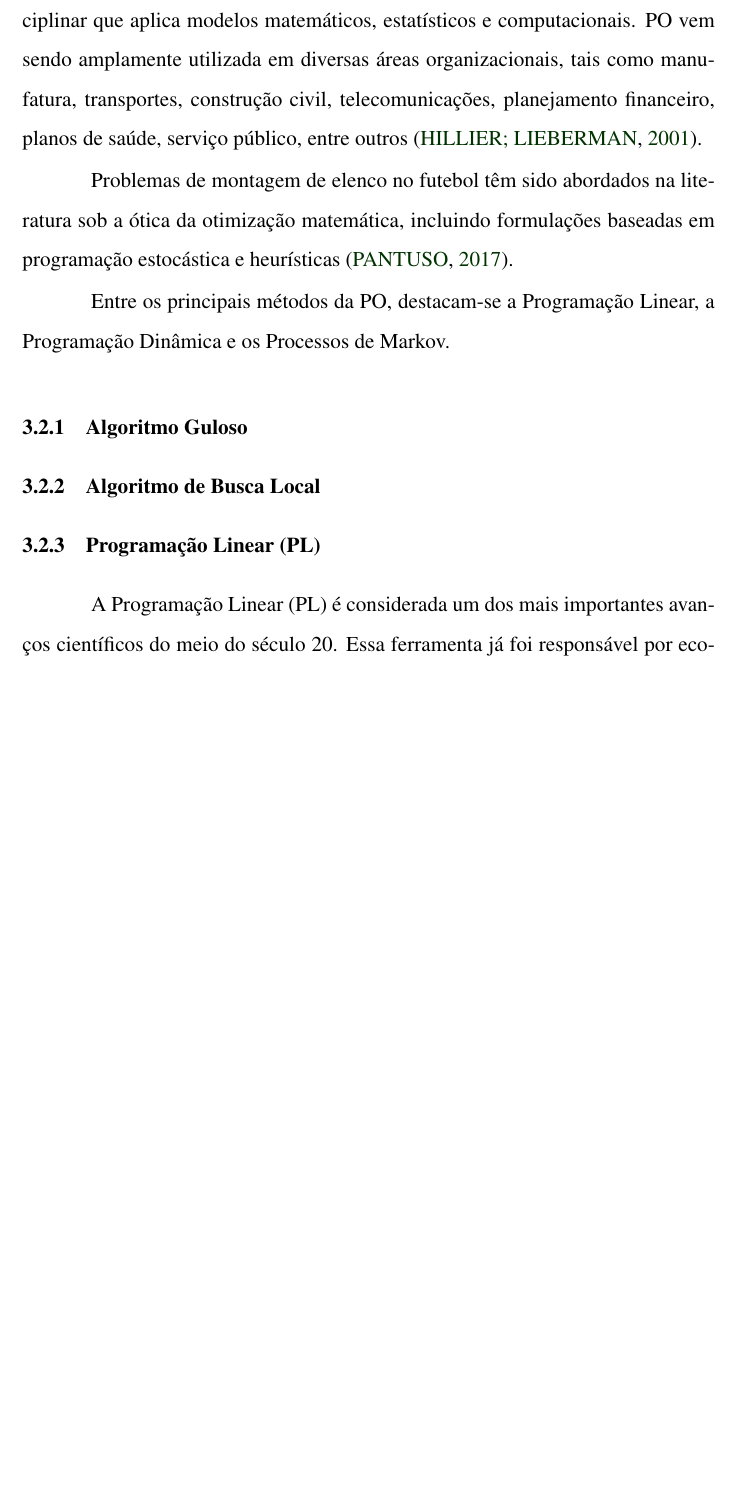
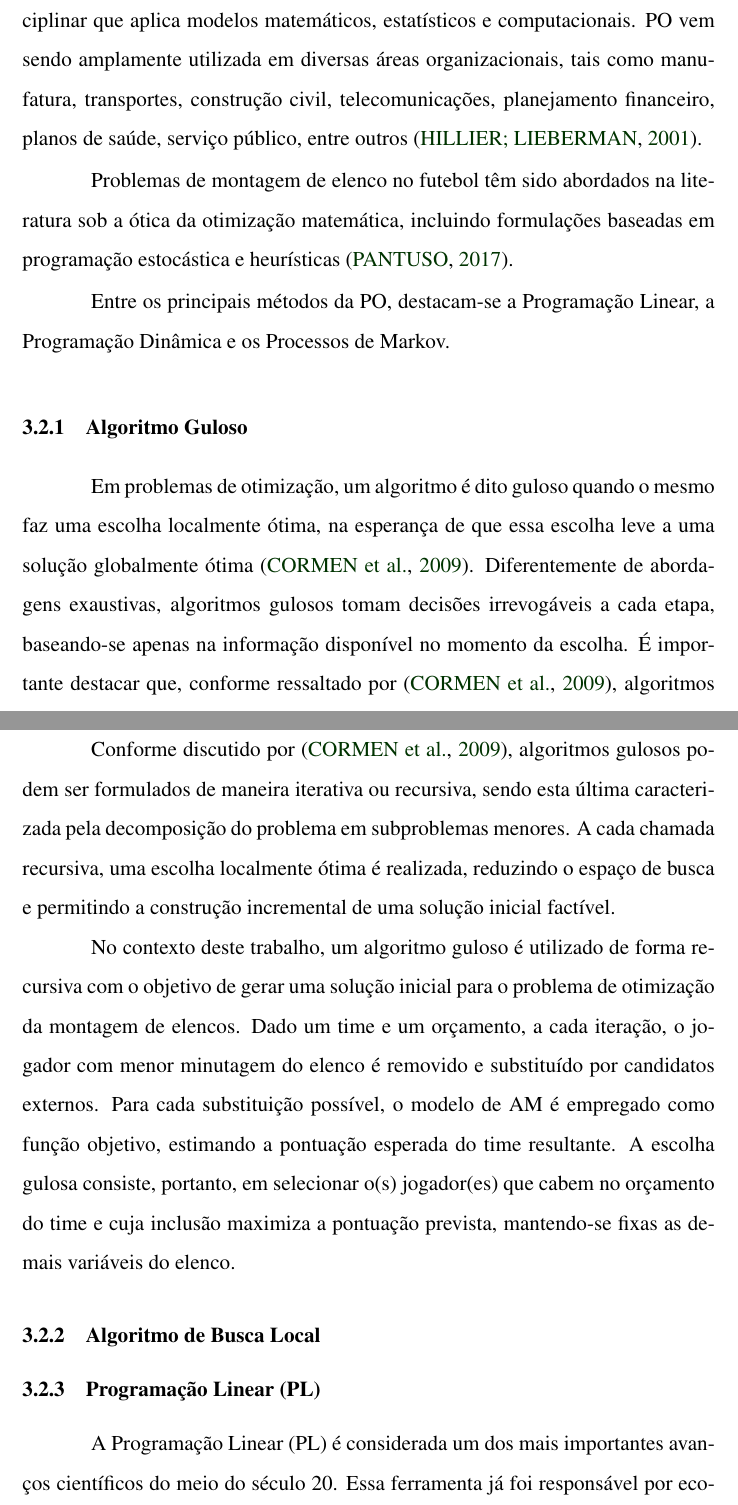
Before and after one commit to LunusMax/lumeopt, a LaTeX thesis (master-thesis/principal.tex, which reads master-thesis/capitulos/referencial.tex): part of page 29 of 57 before the commit and two parts of pages 29 and 30 of 57 after it, the two joined at a grey line, cut so that both start at the same text, the shorter picture padded with empty space. Compiled offline with pdfLaTeX.

Commit message:
Adicionada subseção sobre algoritmo guloso

```diff
--- a/master-thesis/capitulos/referencial.tex
+++ b/master-thesis/capitulos/referencial.tex
@@ -80,6 +83,22 @@ incluindo formulações baseadas em programação estocástica e heurísticas \c
 Entre os principais métodos da PO, destacam-se a Programação Linear, a Programação Dinâmica e os Processos de Markov.
 
 \subsection{Algoritmo Guloso}
+
+Em problemas de otimização, um algoritmo é dito guloso quando o mesmo faz uma escolha localmente ótima, na esperança de que essa escolha leve a uma solução
+globalmente ótima \cite{Cormen2009}. Diferentemente de abordagens exaustivas, algoritmos gulosos tomam decisões irrevogáveis a cada etapa, baseando-se
+apenas na informação disponível no momento da escolha. É importante destacar que, conforme ressaltado por \cite{Cormen2009},
+algoritmos gulosos não garantem, em geral, a obtenção de soluções globalmente ótimas.
+
+Conforme discutido por \cite{Cormen2009}, algoritmos gulosos podem ser formulados de maneira iterativa ou recursiva, sendo esta última caracterizada pela
+decomposição do problema em subproblemas menores. A cada chamada recursiva, uma escolha localmente ótima é realizada, reduzindo o espaço de busca e
+permitindo a construção incremental de uma solução inicial factível.
+
+No contexto deste trabalho, um algoritmo guloso é utilizado de forma recursiva com o objetivo de gerar uma solução inicial para o problema de otimização da
+montagem de elencos. Dado um time e um orçamento, a cada iteração, o jogador com menor minutagem do elenco é removido e substituído por candidatos
+externos. Para cada substituição possível, o modelo de AM é empregado como função objetivo, estimando a pontuação esperada do time resultante.
+A escolha gulosa consiste, portanto, em selecionar o(s) jogador(es) que cabem no orçamento do time e cuja inclusão maximiza a pontuação prevista,
+mantendo-se fixas as demais variáveis do elenco.
+
 \subsection{Algoritmo de Busca Local}
 
 
```
Also changed, not shown: master-thesis/capitulos/referencial.tex (7 more changed lines).
